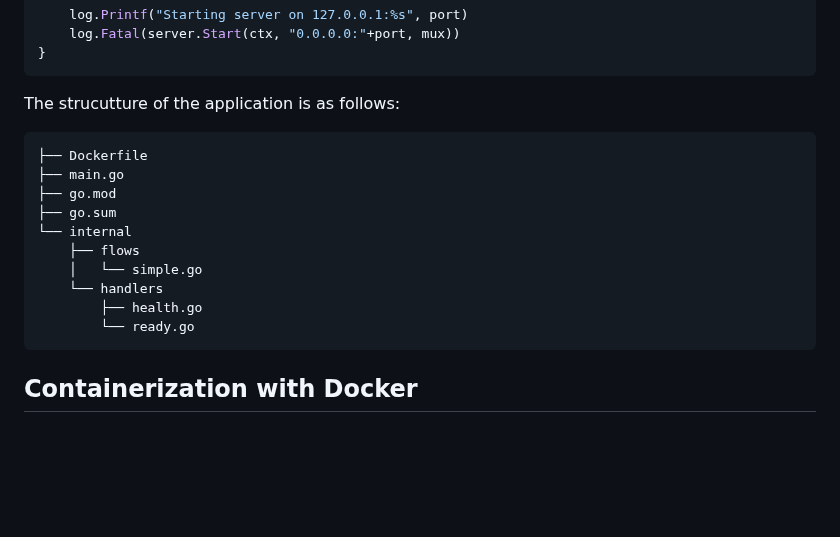
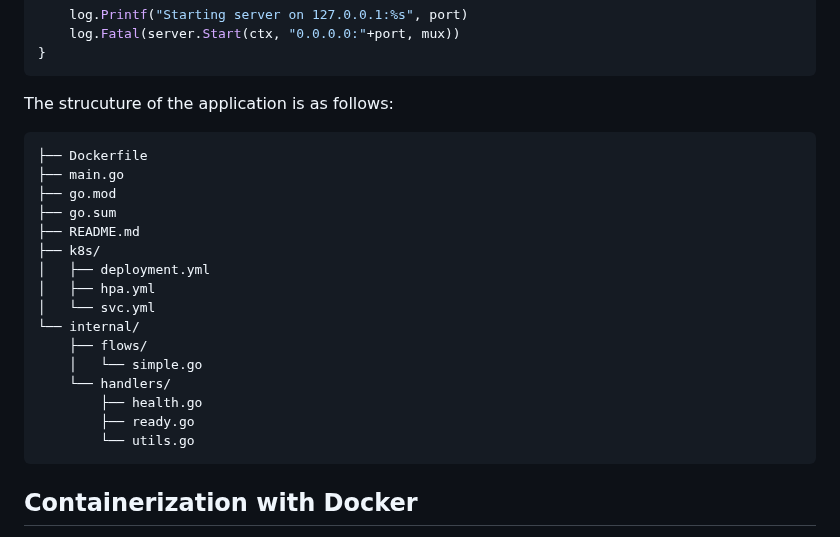
Before and after one commit to mastering-genkit/mastering-genkit-go, a Markdown page: src/chapters/14-deployment.md, the part around the change. Drawn GitHub-style; blank space fills up the shorter version.

Commit message:
fix: structure

````diff
--- a/src/chapters/14-deployment.md
+++ b/src/chapters/14-deployment.md
@@ -74,19 +74,25 @@ func main() {
 }
 ```
 
-The strucutture of the application is as follows:
+The strucuture of the application is as follows:
 
 ```src/examples/chapter-14/
 ├── Dockerfile
 ├── main.go
 ├── go.mod
 ├── go.sum
-└── internal
-    ├── flows
+├── README.md
+├── k8s/
+│   ├── deployment.yml
+│   ├── hpa.yml
+│   └── svc.yml
+└── internal/
+    ├── flows/
     │   └── simple.go
-    └── handlers
+    └── handlers/
         ├── health.go
-        └── ready.go
+        ├── ready.go
+        └── utils.go
 ```
 
 ## Containerization with Docker
````
